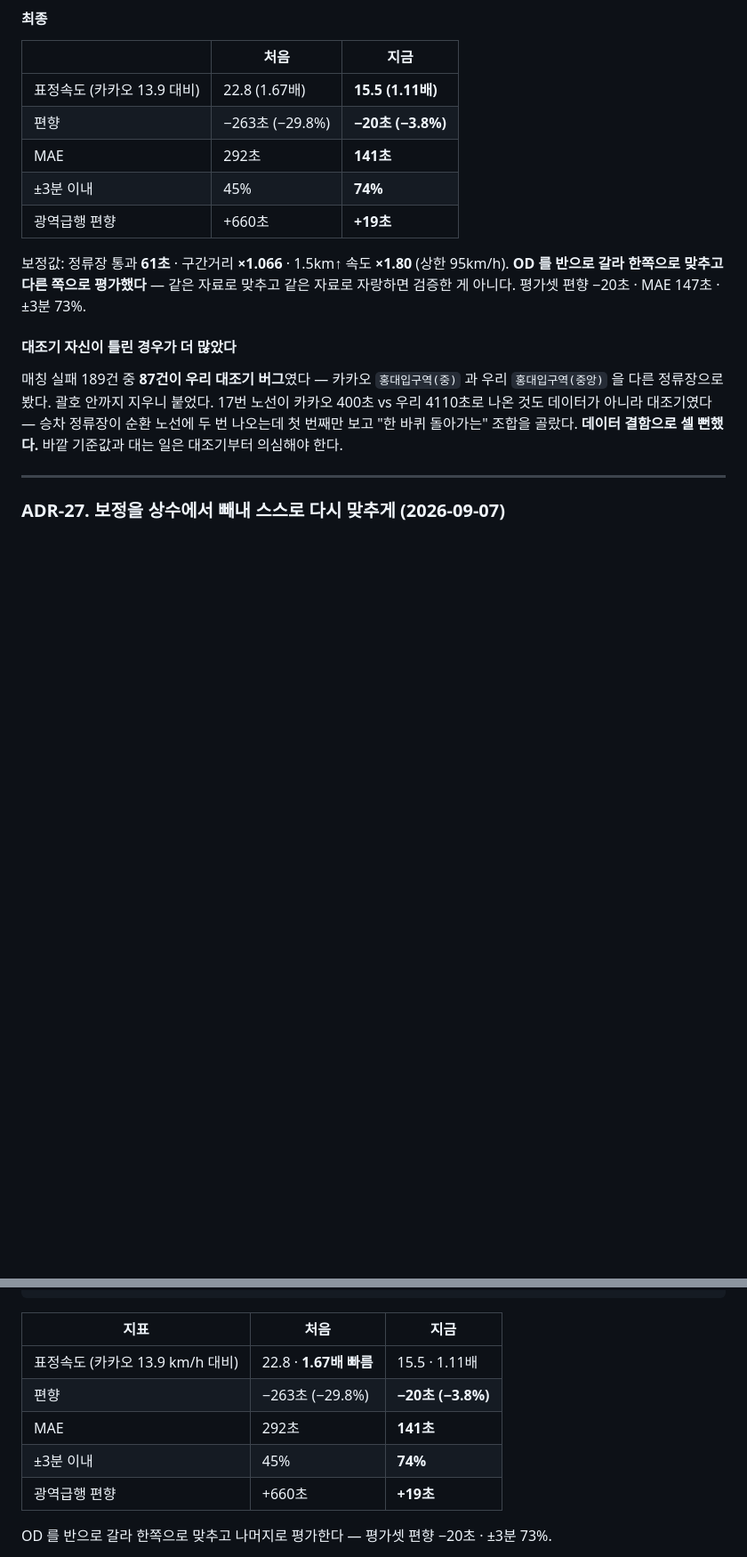
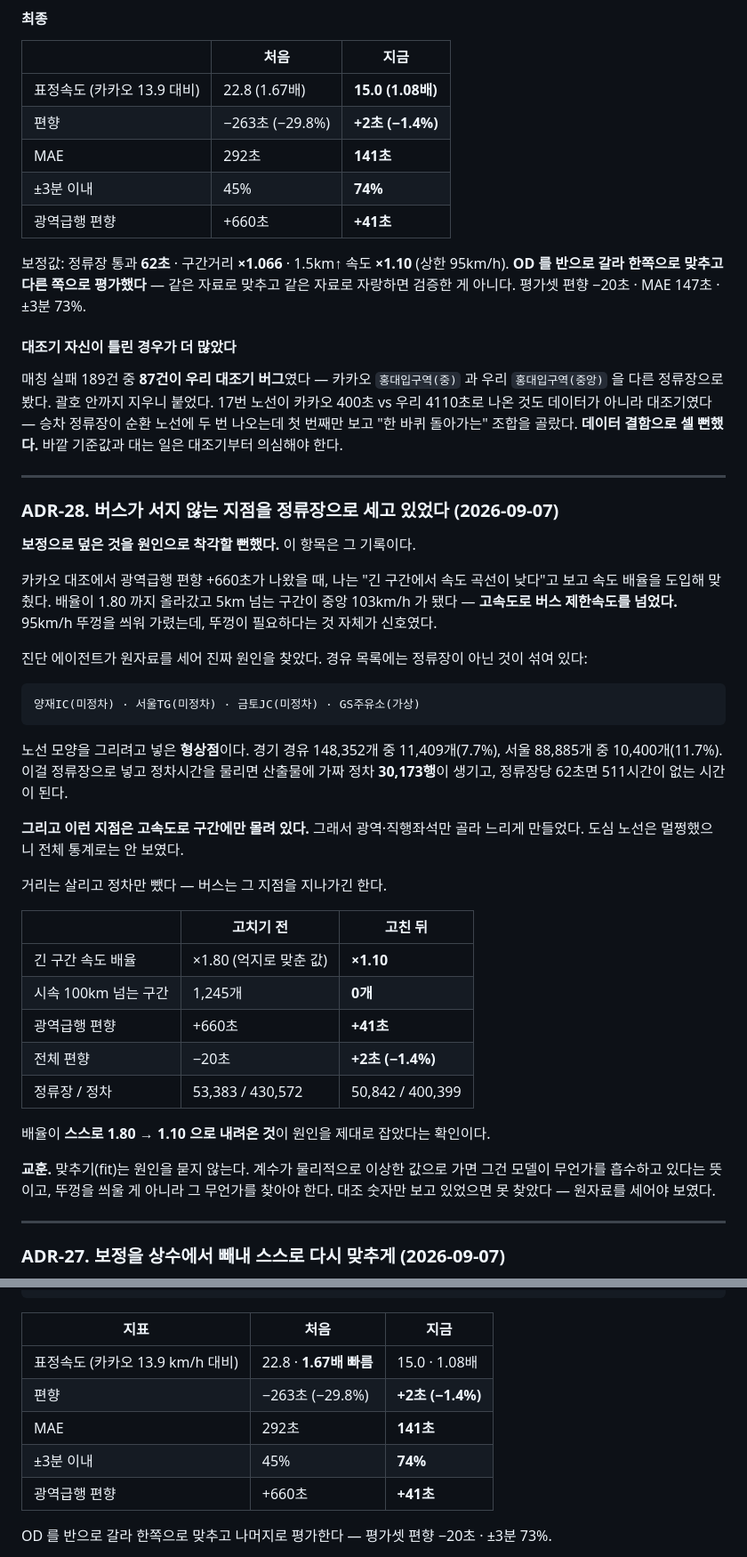
Before and after one commit to klaus9267/chulsegwon, a Markdown page: docs/HANDOFF.md, 2 parts joined by grey strips. Shown at 89% size. GitHub-like rendering; blank space fills up the shorter version.

Commit message:
docs: ADR-28 — 형상점을 정류장으로 세던 결함과 그 교훈
맞추기(fit)는 원인을 묻지 않는다. 계수가 물리적으로 이상한 값으로 가면 모델이
무언가를 흡수하고 있다는 뜻이고, 뚜껑을 씌울 게 아니라 그걸 찾아야 한다.

Co-Authored-By: Claude Opus 5 <noreply@anthropic.com>

````diff
--- a/docs/HANDOFF.md
+++ b/docs/HANDOFF.md
@@ -754,13 +754,13 @@ MAE 지형이 대각선 골짜기다:
 
 | | 처음 | 지금 |
 |---|---|---|
-| 표정속도 (카카오 13.9 대비) | 22.8 (1.67배) | **15.5 (1.11배)** |
-| 편향 | −263초 (−29.8%) | **−20초 (−3.8%)** |
+| 표정속도 (카카오 13.9 대비) | 22.8 (1.67배) | **15.0 (1.08배)** |
+| 편향 | −263초 (−29.8%) | **+2초 (−1.4%)** |
 | MAE | 292초 | **141초** |
 | ±3분 이내 | 45% | **74%** |
-| 광역급행 편향 | +660초 | **+19초** |
+| 광역급행 편향 | +660초 | **+41초** |
 
-보정값: 정류장 통과 **61초** · 구간거리 **×1.066** · 1.5km↑ 속도 **×1.80** (상한 95km/h).
+보정값: 정류장 통과 **62초** · 구간거리 **×1.066** · 1.5km↑ 속도 **×1.10** (상한 95km/h).
 **OD 를 반으로 갈라 한쪽으로 맞추고 다른 쪽으로 평가했다** — 같은 자료로 맞추고
 같은 자료로 자랑하면 검증한 게 아니다. 평가셋 편향 −20초 · MAE 147초 · ±3분 73%.
 
@@ -771,6 +771,47 @@ MAE 지형이 대각선 골짜기다:
 17번 노선이 카카오 400초 vs 우리 4110초로 나온 것도 데이터가 아니라 대조기였다 —
 승차 정류장이 순환 노선에 두 번 나오는데 첫 번째만 보고 "한 바퀴 돌아가는" 조합을
 골랐다. **데이터 결함으로 셀 뻔했다.** 바깥 기준값과 대는 일은 대조기부터 의심해야 한다.
+
+---
+
+### ADR-28. 버스가 서지 않는 지점을 정류장으로 세고 있었다 (2026-09-07)
+
+**보정으로 덮은 것을 원인으로 착각할 뻔했다.** 이 항목은 그 기록이다.
+
+카카오 대조에서 광역급행 편향 +660초가 나왔을 때, 나는 "긴 구간에서 속도 곡선이
+낮다"고 보고 속도 배율을 도입해 맞췄다. 배율이 1.80 까지 올라갔고 5km 넘는 구간이
+중앙 103km/h 가 됐다 — **고속도로 버스 제한속도를 넘었다.** 95km/h 뚜껑을 씌워
+가렸는데, 뚜껑이 필요하다는 것 자체가 신호였다.
+
+진단 에이전트가 원자료를 세어 진짜 원인을 찾았다. 경유 목록에는 정류장이 아닌 것이
+섞여 있다:
+
+```
+양재IC(미정차) · 서울TG(미정차) · 금토JC(미정차) · GS주유소(가상)
+```
+
+노선 모양을 그리려고 넣은 **형상점**이다. 경기 경유 148,352개 중 11,409개(7.7%),
+서울 88,885개 중 10,400개(11.7%). 이걸 정류장으로 넣고 정차시간을 물리면 산출물에
+가짜 정차 **30,173행**이 생기고, 정류장당 62초면 511시간이 없는 시간이 된다.
+
+**그리고 이런 지점은 고속도로 구간에만 몰려 있다.** 그래서 광역·직행좌석만 골라
+느리게 만들었다. 도심 노선은 멀쩡했으니 전체 통계로는 안 보였다.
+
+거리는 살리고 정차만 뺐다 — 버스는 그 지점을 지나가긴 한다.
+
+| | 고치기 전 | 고친 뒤 |
+|---|---|---|
+| 긴 구간 속도 배율 | ×1.80 (억지로 맞춘 값) | **×1.10** |
+| 시속 100km 넘는 구간 | 1,245개 | **0개** |
+| 광역급행 편향 | +660초 | **+41초** |
+| 전체 편향 | −20초 | **+2초 (−1.4%)** |
+| 정류장 / 정차 | 53,383 / 430,572 | 50,842 / 400,399 |
+
+배율이 **스스로 1.80 → 1.10 으로 내려온 것**이 원인을 제대로 잡았다는 확인이다.
+
+**교훈.** 맞추기(fit)는 원인을 묻지 않는다. 계수가 물리적으로 이상한 값으로 가면
+그건 모델이 무언가를 흡수하고 있다는 뜻이고, 뚜껑을 씌울 게 아니라 그 무언가를
+찾아야 한다. 대조 숫자만 보고 있었으면 못 찾았다 — 원자료를 세어야 보였다.
 
 ---
 
@@ -894,11 +935,11 @@ python tools/gtfs_match.py tools/reference-bus.json data/out/verify/matched.json
 
 | 지표 | 처음 | 지금 |
 |---|---|---|
-| 표정속도 (카카오 13.9 km/h 대비) | 22.8 · **1.67배 빠름** | 15.5 · 1.11배 |
-| 편향 | −263초 (−29.8%) | **−20초 (−3.8%)** |
+| 표정속도 (카카오 13.9 km/h 대비) | 22.8 · **1.67배 빠름** | 15.0 · 1.08배 |
+| 편향 | −263초 (−29.8%) | **+2초 (−1.4%)** |
 | MAE | 292초 | **141초** |
 | ±3분 이내 | 45% | **74%** |
-| 광역급행 편향 | +660초 | **+19초** |
+| 광역급행 편향 | +660초 | **+41초** |
 
 OD 를 반으로 갈라 한쪽으로 맞추고 나머지로 평가한다 — 평가셋 편향 −20초 · ±3분 73%.
 
````
